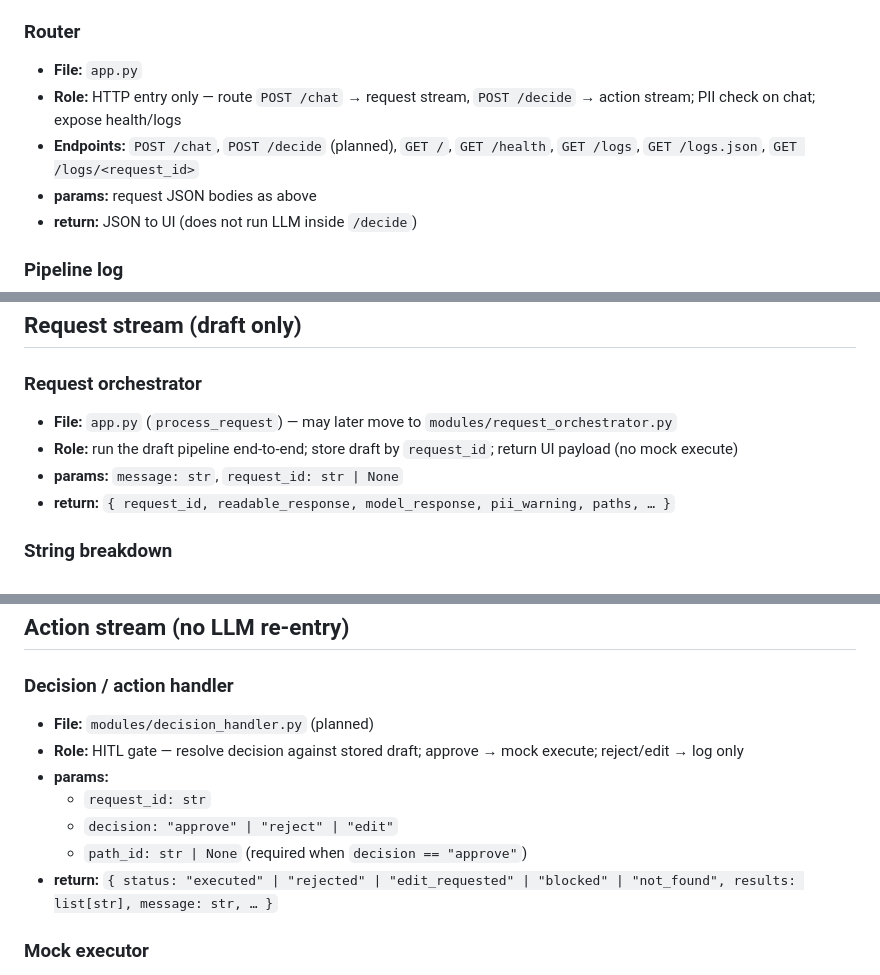
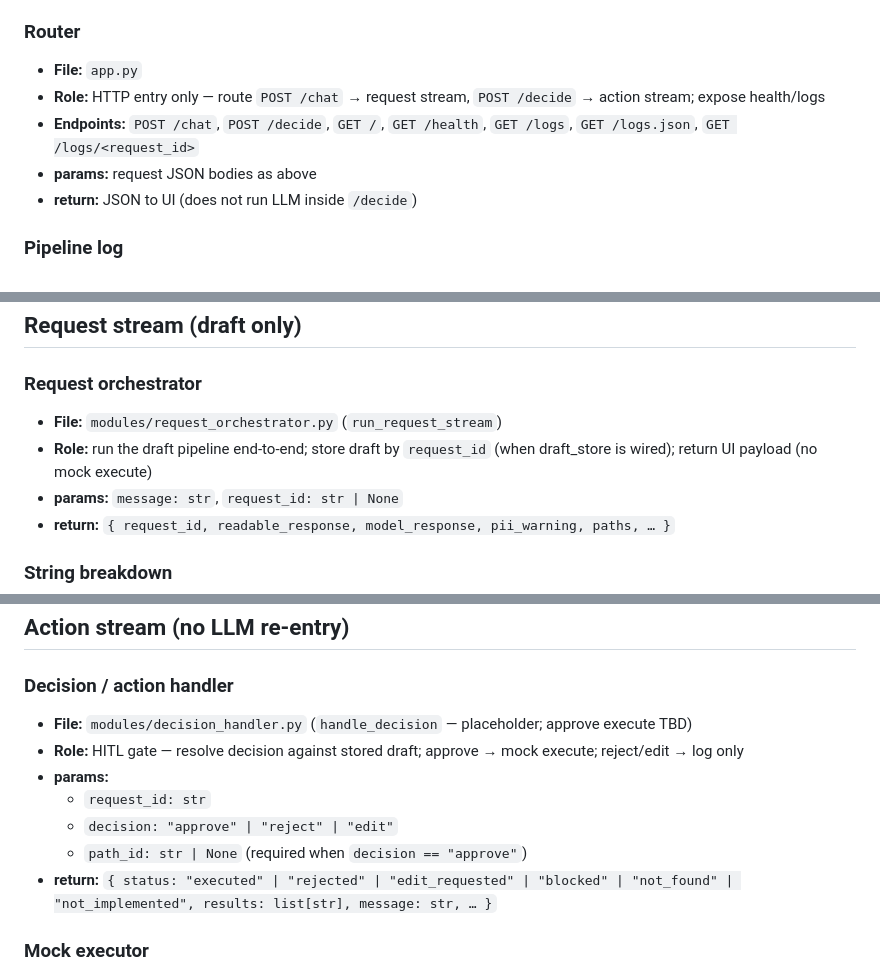
Before and after one commit to athane-degsods/cloud-resource-assistance, a Markdown page: documents/architecture-validation.md, 3 parts joined by grey strips. Drawn GitHub-style.

Commit message:
real time update on relevant documents

```diff
--- a/documents/architecture-validation.md
+++ b/documents/architecture-validation.md
@@ -81,8 +81,8 @@ Modules from the diagram. Each is a callable with params → return. Request-str
 ### Router
 
 - **File:** `app.py`
-- **Role:** HTTP entry only — route `POST /chat` → request stream, `POST /decide` → action stream; PII check on chat; expose health/logs
-- **Endpoints:** `POST /chat`, `POST /decide` (planned), `GET /`, `GET /health`, `GET /logs`, `GET /logs.json`, `GET /logs/<request_id>`
+- **Role:** HTTP entry only — route `POST /chat` → request stream, `POST /decide` → action stream; expose health/logs
+- **Endpoints:** `POST /chat`, `POST /decide`, `GET /`, `GET /health`, `GET /logs`, `GET /logs.json`, `GET /logs/<request_id>`
 - **params:** request JSON bodies as above
 - **return:** JSON to UI (does not run LLM inside `/decide`)
 
@@ -97,8 +97,8 @@ Modules from the diagram. Each is a callable with params → return. Request-str
 
 ### Request orchestrator
 
-- **File:** `app.py` (`process_request`) — may later move to `modules/request_orchestrator.py`
-- **Role:** run the draft pipeline end-to-end; store draft by `request_id`; return UI payload (no mock execute)
+- **File:** `modules/request_orchestrator.py` (`run_request_stream`)
+- **Role:** run the draft pipeline end-to-end; store draft by `request_id` (when draft_store is wired); return UI payload (no mock execute)
 - **params:** `message: str`, `request_id: str | None`
 - **return:** `{ request_id, readable_response, model_response, pii_warning, paths, … }`
 
@@ -169,13 +169,13 @@ Modules from the diagram. Each is a callable with params → return. Request-str
 
 ### Decision / action handler
 
-- **File:** `modules/decision_handler.py` (planned)
+- **File:** `modules/decision_handler.py` (`handle_decision` — placeholder; approve execute TBD)
 - **Role:** HITL gate — resolve decision against stored draft; approve → mock execute; reject/edit → log only
 - **params:**
   - `request_id: str`
   - `decision: "approve" | "reject" | "edit"`
   - `path_id: str | None` (required when `decision == "approve"`)
-- **return:** `{ status: "executed" | "rejected" | "edit_requested" | "blocked" | "not_found", results: list[str], message: str, … }`
+- **return:** `{ status: "executed" | "rejected" | "edit_requested" | "blocked" | "not_found" | "not_implemented", results: list[str], message: str, … }`
 
 ### Mock executor
 
```
Also changed, not shown: documents/agenda.md (+47 -23 lines).
